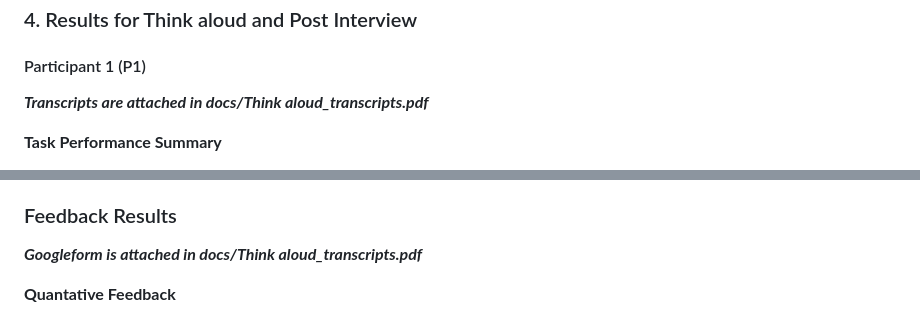
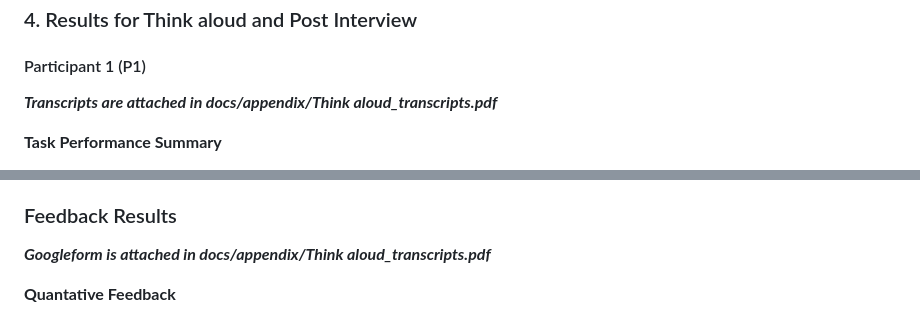
Before and after one commit to Team-HighFive-DECO3500/highfive, a Markdown page: docs/4. Evaluations.md, 2 parts joined by grey strips. GitHub-like rendering.

```diff
--- a/docs/4. Evaluations.md
+++ b/docs/4. Evaluations.md
@@ -211,7 +211,7 @@ Semi-structured interview with 5-7 questions.
 
 
 
-***Transcripts are attached in docs/Think aloud_transcripts.pdf***
+***Transcripts are attached in docs/appendix/Think aloud_transcripts.pdf***
 
 **Task Performance Summary**
 - **Task 1 (Bin Overflow)**: Successfully navigated to Task Manager, understood task creation process, and considered notification mechanisms.
@@ -361,7 +361,7 @@ For the tradeshow, we created a tangible prototype to demonstrate KitchenKat's c
 ### Feedback Results
 
 
-***Googleform is attached in docs/Think aloud_transcripts.pdf***
+***Googleform is attached in docs/appendix/Think aloud_transcripts.pdf***
 
 
 
```
Also changed, not shown: other parts of docs/4. Evaluations.md (+2 -2 lines).
